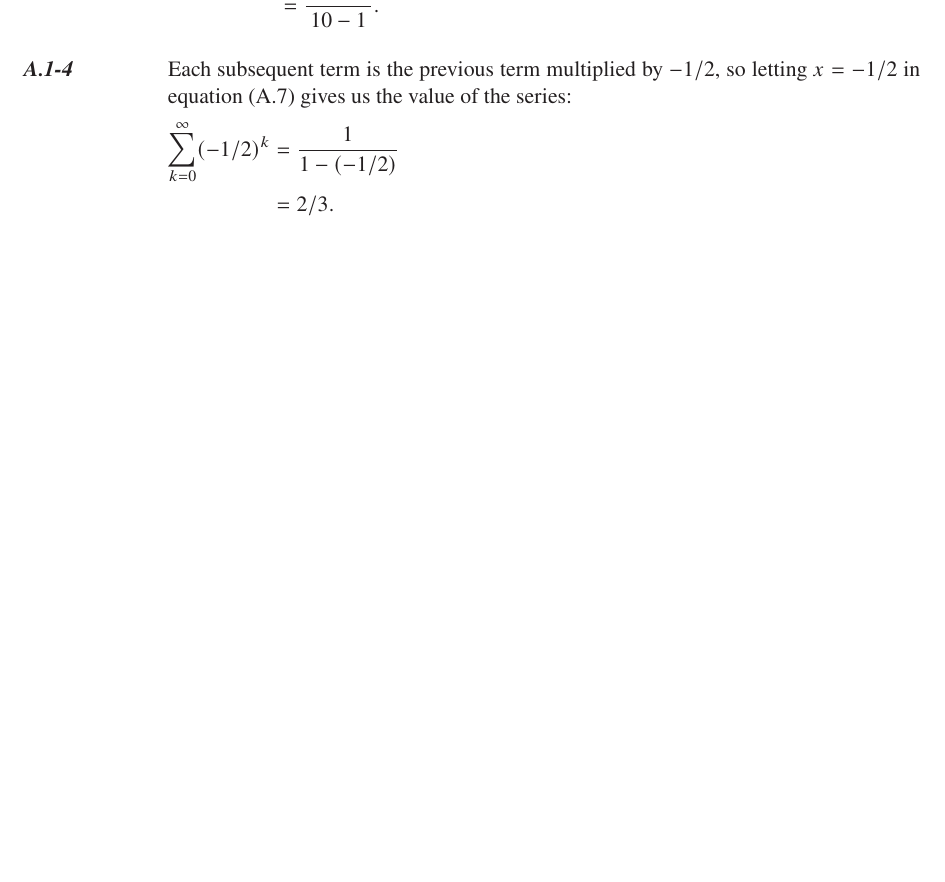
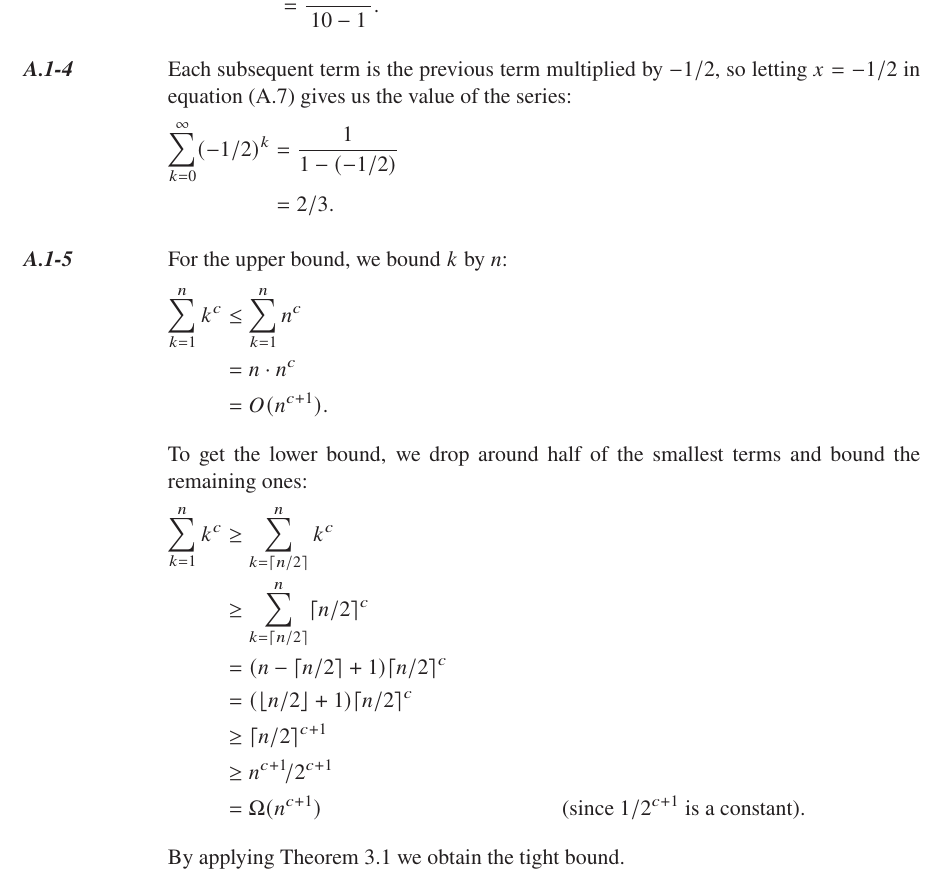
Before and after one commit to wojtask/clrs4e-solutions, a LaTeX book (clrs4e-solutions.tex, which reads appendixa/sections/1/5.tex): part of page 6 of 7, cut so that both start at the same text, the shorter picture padded with empty space. Compiled offline with pdfLaTeX; a missing font is replaced by an installed copy or a similar font.

Commit message:
#1424 A.1-5

```diff
--- /dev/null
+++ b/appendixa/sections/1/5.tex
@@ -0,0 +1,18 @@
+\exercise
+For the upper bound, we bound $k$ by $n$:
+\begin{align*}
+    \sum_{k=1}^n k^c &\le \sum_{k=1}^n n^c \\
+    &= n\cdot n^c \\
+    &= O(n^{c+1}).
+\end{align*}
+To get the lower bound, we drop around half of the smallest terms and bound the remaining ones:
+\begin{align*}
+    \sum_{k=1}^n k^c &\ge \sum_{k=\lceil n/2\rceil}^{n} k^c \\
+    &\ge \sum_{k=\lceil n/2\rceil}^{n} \lceil n/2\rceil^c \\
+    &= (n-\lceil n/2\rceil+1)\lceil n/2\rceil^c \\
+    &= (\lfloor n/2\rfloor+1)\lceil n/2\rceil^c \\
+    &\ge \lceil n/2\rceil^{c+1} \\
+    &\ge n^{c+1}\!/2^{c+1} \\
+    &= \Omega(n^{c+1}) && \text{(since $1/2^{c+1}$ is a constant)}.
+\end{align*}
+By applying Theorem 3.1 we obtain the tight bound.
```
Also changed, not shown: appendixa/sections/1/main.tex (+1 -0 lines).
